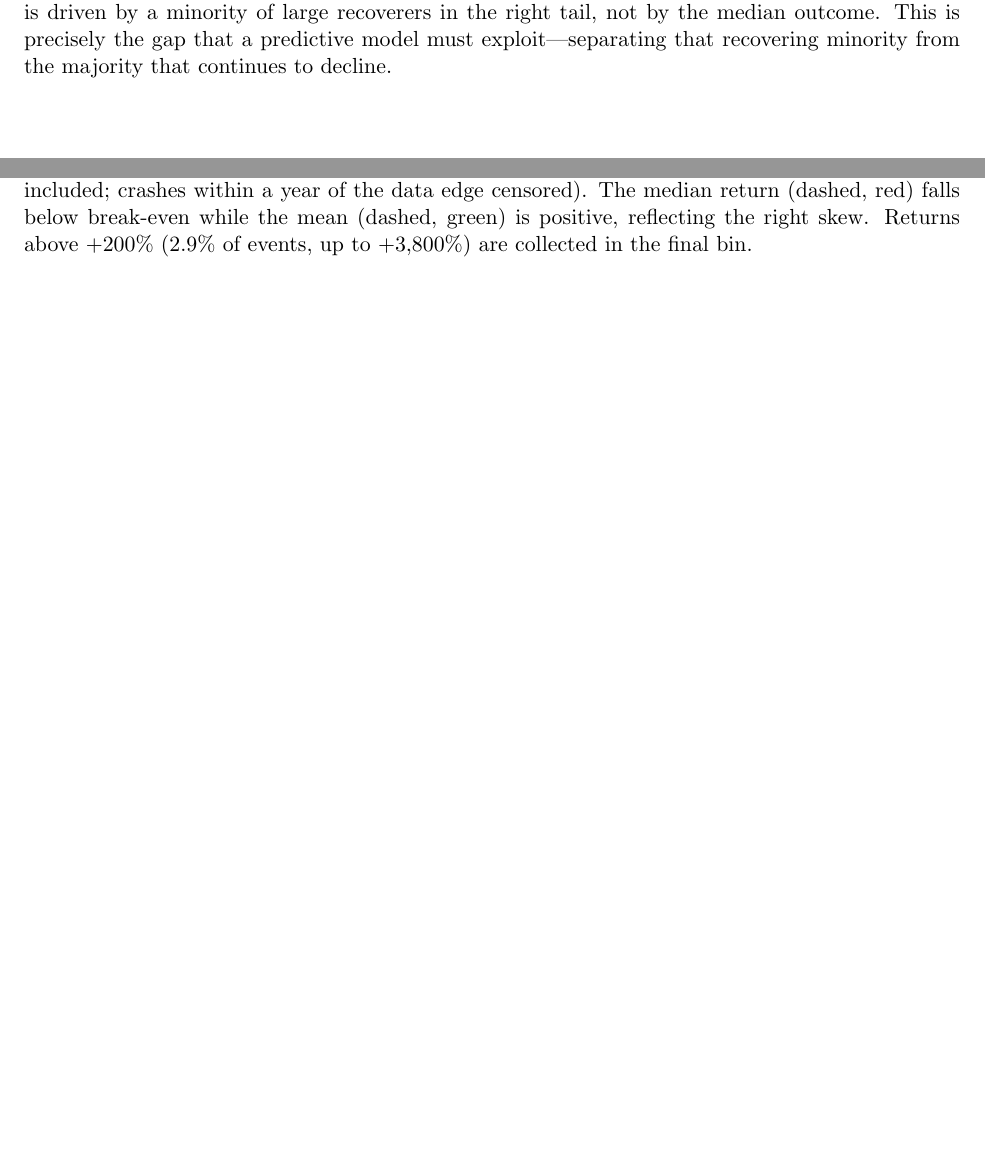
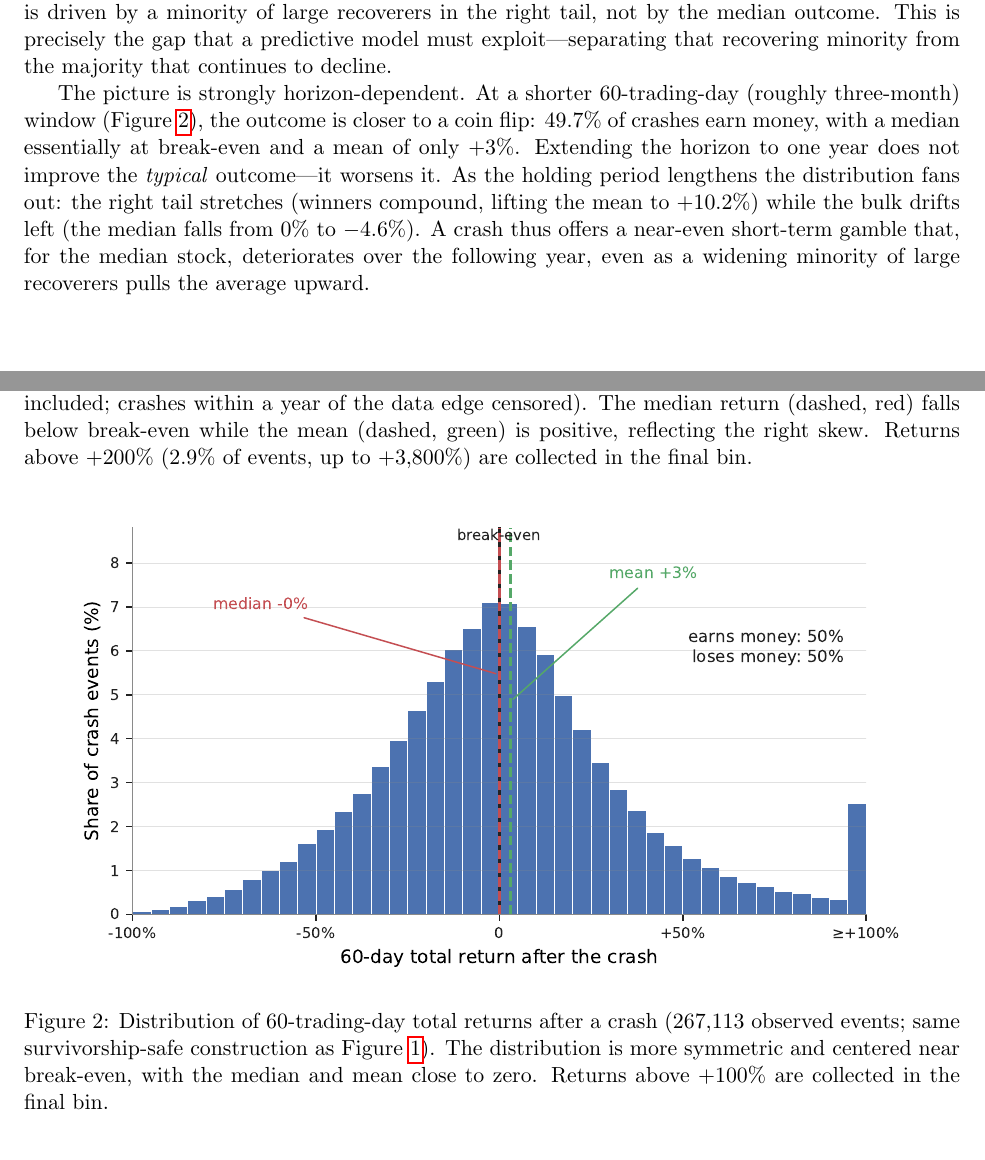
Before and after one commit to rajshahbuilds/crashback, a LaTeX document (paper/crashback.tex): two parts of pages 2 and 3 of 3, joined at a grey line, cut so that both start at the same text, the shorter picture padded with empty space. Compiled offline with pdfLaTeX.

Commit message:
docs: add 60-day return histogram to Model 0 section
Parameterize fig_m0_return_hist.py by horizon; generate 60-day (267,113 events) and
one-year figures in one pass. 60-day: near coin-flip (P(earn)=49.7%, median ~0%,
mean +3%) vs one-year (46.9%, median -4.6%, mean +10.2%). Added comparative paragraph:
the distribution fans out with horizon -- median falls while the right tail lifts the
mean -- so the typical outcome worsens over the year even as the average rises.

Co-Authored-By: Claude Opus 4.8 <noreply@anthropic.com>

```diff
--- a/paper/crashback.tex
+++ b/paper/crashback.tex
@@ -123,4 +123,25 @@ edge censored). The median return (dashed, red) falls below break-even while the
 \label{fig:m0}
 \end{figure}
 
+The picture is strongly horizon-dependent. At a shorter $60$-trading-day
+(roughly three-month) window (Figure~\ref{fig:m0-60d}), the outcome is closer to a
+coin flip: $49.7\%$ of crashes earn money, with a median essentially at break-even
+and a mean of only $+3\%$. Extending the horizon to one year does not improve the
+\emph{typical} outcome---it worsens it. As the holding period lengthens the
+distribution fans out: the right tail stretches (winners compound, lifting the mean
+to $+10.2\%$) while the bulk drifts left (the median falls from $0\%$ to $-4.6\%$). A
+crash thus offers a near-even short-term gamble that, for the median stock,
+deteriorates over the following year, even as a widening minority of large recoverers
+pulls the average upward.
+
+\begin{figure}[h]
+\centering
+\includegraphics[width=0.9\textwidth]{figures/m0_return_hist_60d.pdf}
+\caption{Distribution of $60$-trading-day total returns after a crash ($267{,}113$
+observed events; same survivorship-safe construction as Figure~\ref{fig:m0}). The
+distribution is more symmetric and centered near break-even, with the median and mean
+close to zero. Returns above $+100\%$ are collected in the final bin.}
+\label{fig:m0-60d}
+\end{figure}
+
 \end{document}
```
Also changed, not shown: paper/figures/m0_return_hist.pdf, paper/figures/m0_return_hist_60d.pdf (added), 1 other file.
